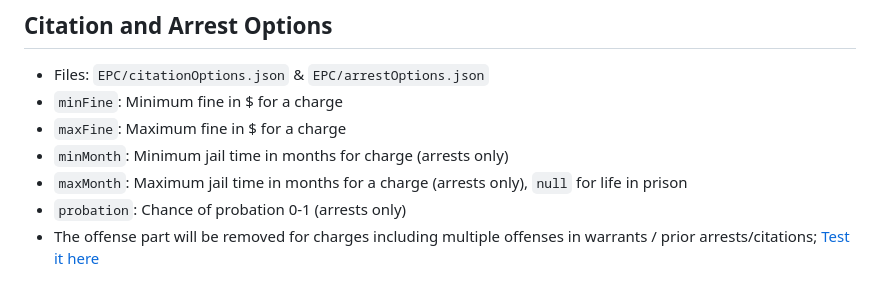
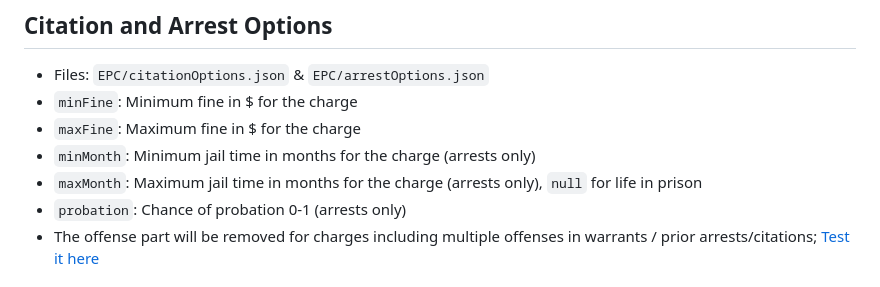
Before and after one commit to jullevistrunz/ExternalPoliceComputer, a Markdown page: README.md, the part around the change. Rendered like a GitHub page.

```diff
--- a/README.md
+++ b/README.md
@@ -28,10 +28,10 @@ A Police Computer Plugin and Server for LSPDFR.
 ## Citation and Arrest Options
 
 - Files: `EPC/citationOptions.json` & `EPC/arrestOptions.json`
-- `minFine`: Minimum fine in $ for a charge
-- `maxFine`: Maximum fine in $ for a charge
-- `minMonth`: Minimum jail time in months for charge (arrests only)
-- `maxMonth`: Maximum jail time in months for a charge (arrests only), `null` for life in prison
+- `minFine`: Minimum fine in $ for the charge
+- `maxFine`: Maximum fine in $ for the charge
+- `minMonth`: Minimum jail time in months for the charge (arrests only)
+- `maxMonth`: Maximum jail time in months for the charge (arrests only), `null` for life in prison
 - `probation`: Chance of probation 0-1 (arrests only)
 - The offense part will be removed for charges including multiple offenses in warrants / prior arrests/citations; [Test it here](https://regex101.com/r/d6yqZV/1)
 
```
